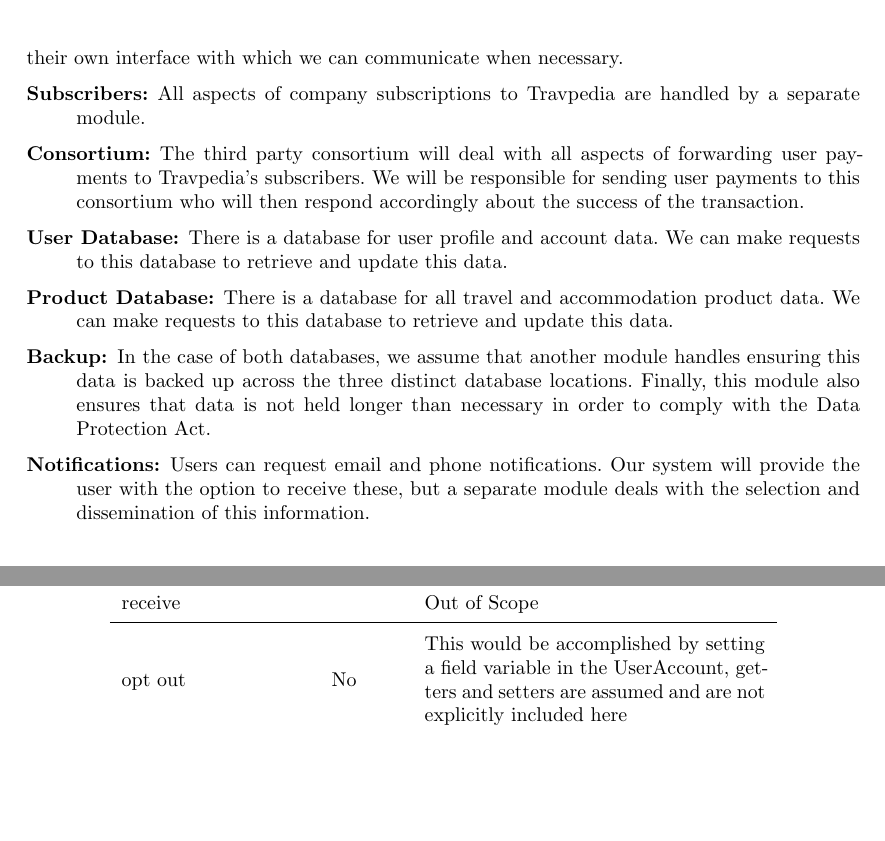
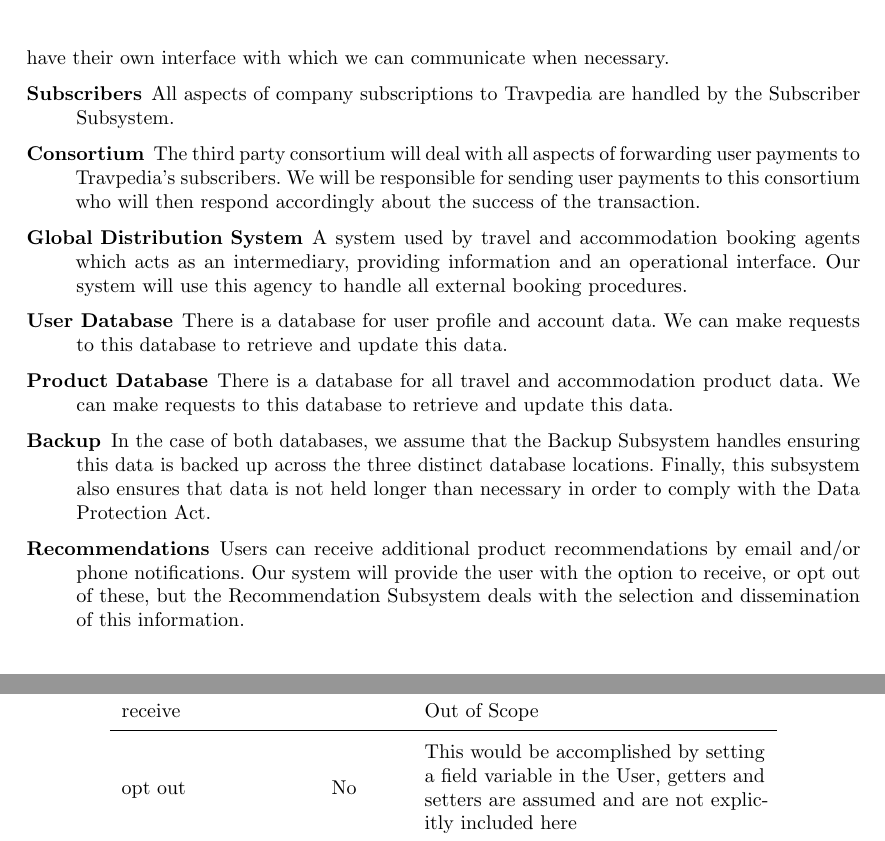
Before and after one commit to joshaw/SoftwareEngineering, a LaTeX document (Final/mainfile.tex, which reads CRC/Nounverbanalysis.tex, ProjectSpecification/BriefProjectSpecification.tex): two parts of pages 4 and 20 of 29, joined at a grey line, cut so that both start at the same text, the shorter picture padded with empty space. Compiled offline with pdfLaTeX.

Commit message:
Update diagrams and text for consistency
UserAccount -> User

```diff
--- a/CRC/Nounverbanalysis.tex
+++ b/CRC/Nounverbanalysis.tex
@@ -188,7 +188,7 @@
 	receive &  & Out of Scope \\
 	\midrule
 	opt out & No & This would be accomplished by setting a field variable in
-	the UserAccount, getters and setters are assumed and are not explicitly
+	the User, getters and setters are assumed and are not explicitly
 	included here \\
 	\bottomrule
 \end{longtable}
--- a/ProjectSpecification/BriefProjectSpecification.tex
+++ b/ProjectSpecification/BriefProjectSpecification.tex
@@ -64,30 +64,35 @@
 \subsection{Assumptions}
 
 We have made a number of assumptions regarding the external systems and
-remaining internal modules described in the whole system specification.  We
-assume that these other modules have their own interface with which we can
+remaining internal subsystems described in the whole system specification. We
+assume that these other subsystems have their own interface with which we can
 communicate when necessary.
 
 \begin{description}
-	\item [{Subscribers:}] All aspects of company subscriptions to Travpedia
-		are handled by a separate module.
-	\item [{Consortium:}] The third party consortium will deal with all aspects
+	\item [{Subscribers}] All aspects of company subscriptions to Travpedia
+		are handled by the Subscriber Subsystem.
+	\item [{Consortium}] The third party consortium will deal with all aspects
 		of forwarding user payments to Travpedia's subscribers. We will be
 		responsible for sending user payments to this consortium who will then
 		respond accordingly about the success of the transaction.
-	\item [{User~Database:}] There is a database for user profile and account
-		data.  We can make requests to this database to retrieve and update
+	\item [{Global Distribution System}] A system used by travel and
+		accommodation booking agents which acts as an intermediary, providing
+		information and an operational interface. Our system will use this
+		agency to handle all external booking procedures.
+	\item [{User~Database}] There is a database for user profile and account
+		data. We can make requests to this database to retrieve and update
 		this data.
-	\item [{Product~Database:}] There is a database for all travel and
+	\item [{Product~Database}] There is a database for all travel and
 		accommodation product data. We can make requests to this database to
 		retrieve and update this data.
-	\item [{Backup:}] In the case of both databases, we assume that another
-		module handles ensuring this data is backed up across the three
-		distinct database locations. Finally, this module also ensures that
+	\item [{Backup}] In the case of both databases, we assume that the Backup
+		Subsystem handles ensuring this data is backed up across the three
+		distinct database locations. Finally, this subsystem also ensures that
 		data is not held longer than necessary in order to comply with the Data
 		Protection Act.
-	\item [{Notifications:}] Users can request email and phone notifications.
-		Our system will provide the user with the option to receive these, but
-		a separate module deals with the selection and dissemination of this
-		information.
+	\item [{Recommendations}] Users can receive additional product
+		recommendations by email and/or phone notifications. Our system will
+		provide the user with the option to receive, or opt out of these, but
+		the Recommendation Subsystem deals with the selection and dissemination
+		of this information.
 \end{description}
```
Also changed, not shown: UseCases/DetailingUseCase.tex (+4 -4 lines), ClassDiagram/ClassDiagram.pdf, ClassDiagram/ClassDiagram.svg, ClassDiagram/FirstCutClass.pdf, ClassDiagram/FirstCutClass.svg, ObjectDiagram/ObjectDiagram.pdf, ObjectDiagram/ObjectDiagram.svg, UseCaseDiagram/UseCaseDiagram.pdf, UseCaseDiagram/UseCaseDiagram.svg, CRC/Nounverbanalysis.tex (2 more changed lines), ProjectSpecification/BriefProjectSpecification.tex (14 more changed lines), 4 other files.
